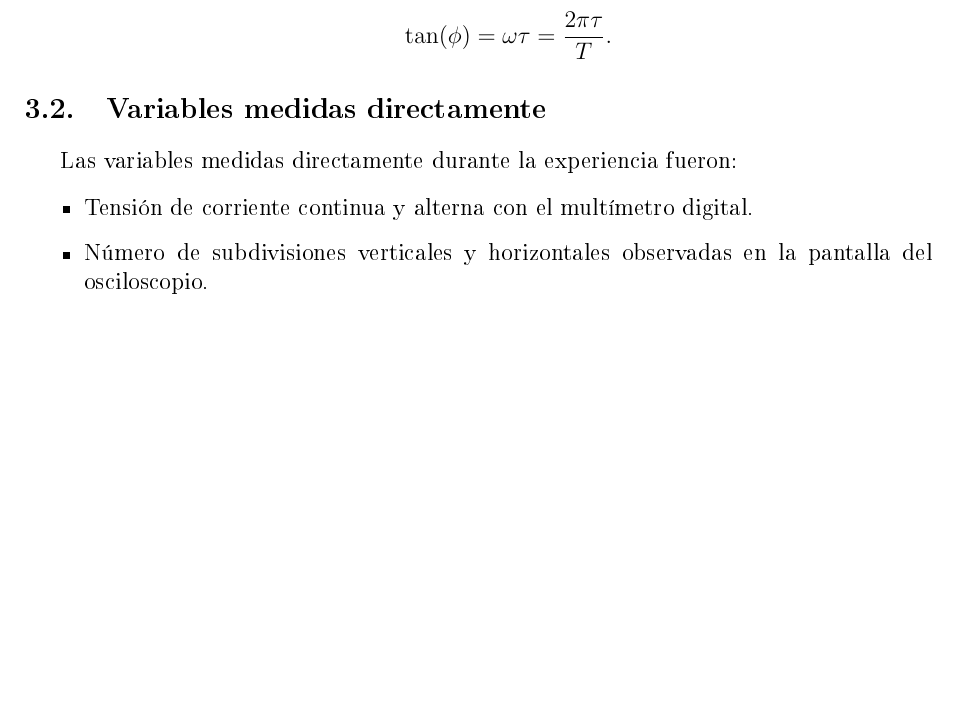
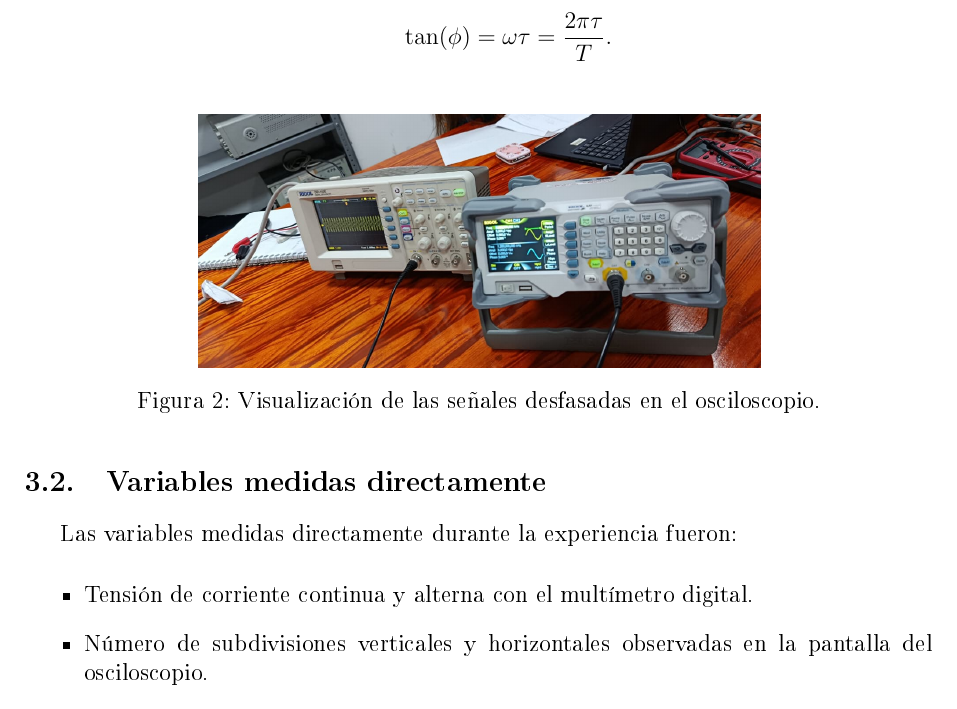
Before and after one commit to YussedE/Lab.-Electronica-, a LaTeX paper (Articulo.tex, which reads Capitulos/Metodologia.tex): part of page 3 of 6 before the commit and part of page 4 of 7 after it, cut so that both start at the same text, the shorter picture padded with empty space. The pictures show the PDF file Articulo.pdf that the author committed with the source.

Commit message:
imagenes

```diff
--- a/Capitulos/Metodologia.tex
+++ b/Capitulos/Metodologia.tex
@@ -17,6 +17,13 @@ La práctica experimental se desarrolló en cuatro etapas, cada una orientada a
     \]
     Este proceso se repitió para cinco valores de tensión alterna distintos.
 
+    \begin{figure}[H]
+        \centering
+        \includegraphics[width=0.62\textwidth]{Oscilador1.jpeg}
+        \caption{Visualización de la señal alterna en el osciloscopio.}
+        \label{fig:oscilador1}
+    \end{figure}
+
     \item \textbf{Osciloscopio como frecuencímetro.} Se aplicó al canal 1 una señal sinusoidal procedente del generador de frecuencias y se ajustó el barrido hasta que una oscilación completa quedara visible en la pantalla. Para cada valor de frecuencia, se midió el periodo experimental a partir del número de divisiones horizontales ocupadas por un ciclo completo:
     \[
     T_{exp} = \frac{nE}{5},
@@ -31,6 +38,13 @@ La práctica experimental se desarrolló en cuatro etapas, cada una orientada a
     \[
     \tan(\phi) = \omega \tau = \frac{2\pi\tau}{T}.
     \]
+
+    \begin{figure}[H]
+        \centering
+        \includegraphics[width=0.62\textwidth]{DesfaseSeñales.jpeg}
+        \caption{Visualización de las señales desfasadas en el osciloscopio.}
+        \label{fig:oscilador2}
+    \end{figure}
 
 \end{enumerate}
 
```
Also changed, not shown: Articulo.pdf, Imagenes/DesfaseSeñales.jpeg (added), Imagenes/Montaje1.jpeg (deleted), Imagenes/Montaje2.jpeg (deleted), Imagenes/Oscilador1.jpeg (added), Imagenes/Oscilador2.jpeg (added), Imagenes/esquema_montaje_1.jpeg (deleted), Imagenes/esquema_montaje_2.jpeg (deleted), Imagenes/montaje.jpeg (deleted), Imagenes/puentes.jpeg (deleted).
